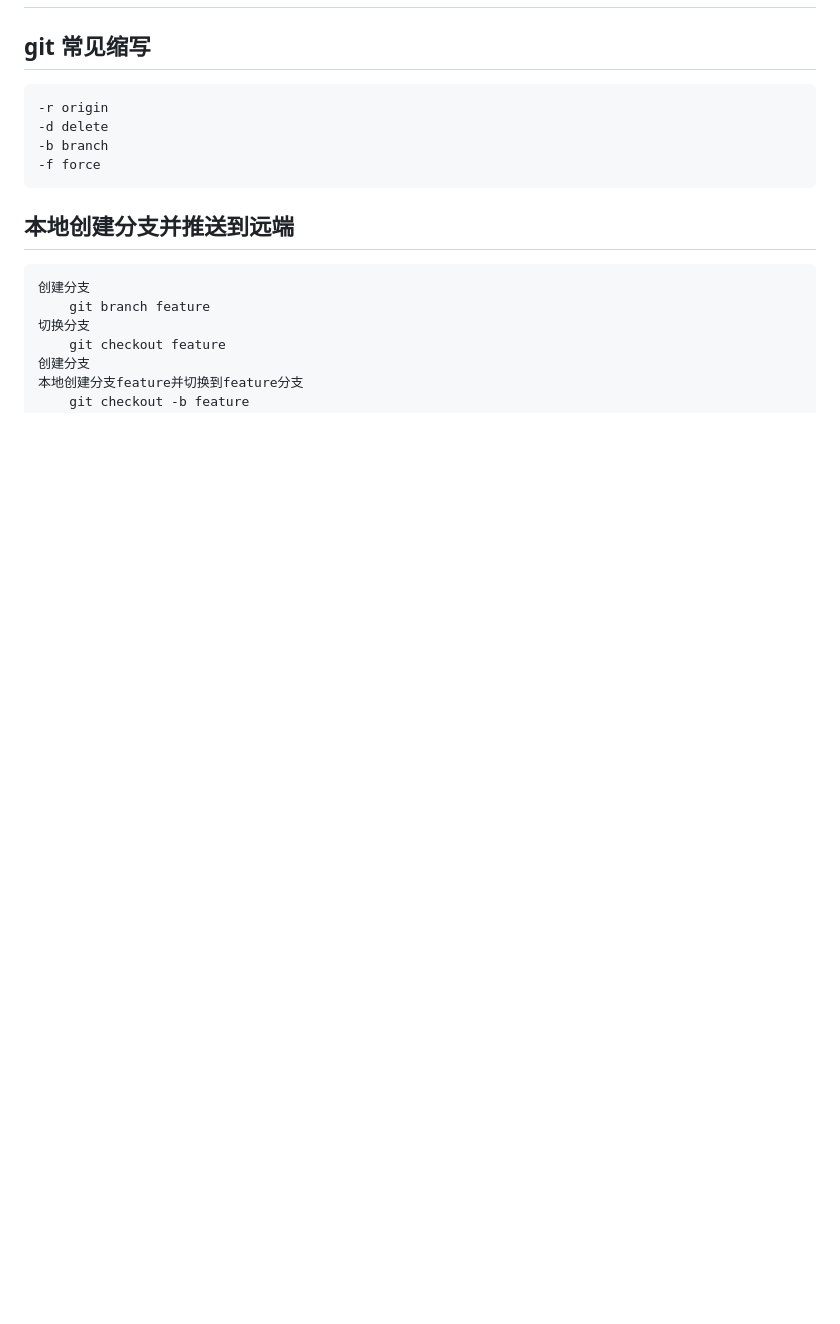
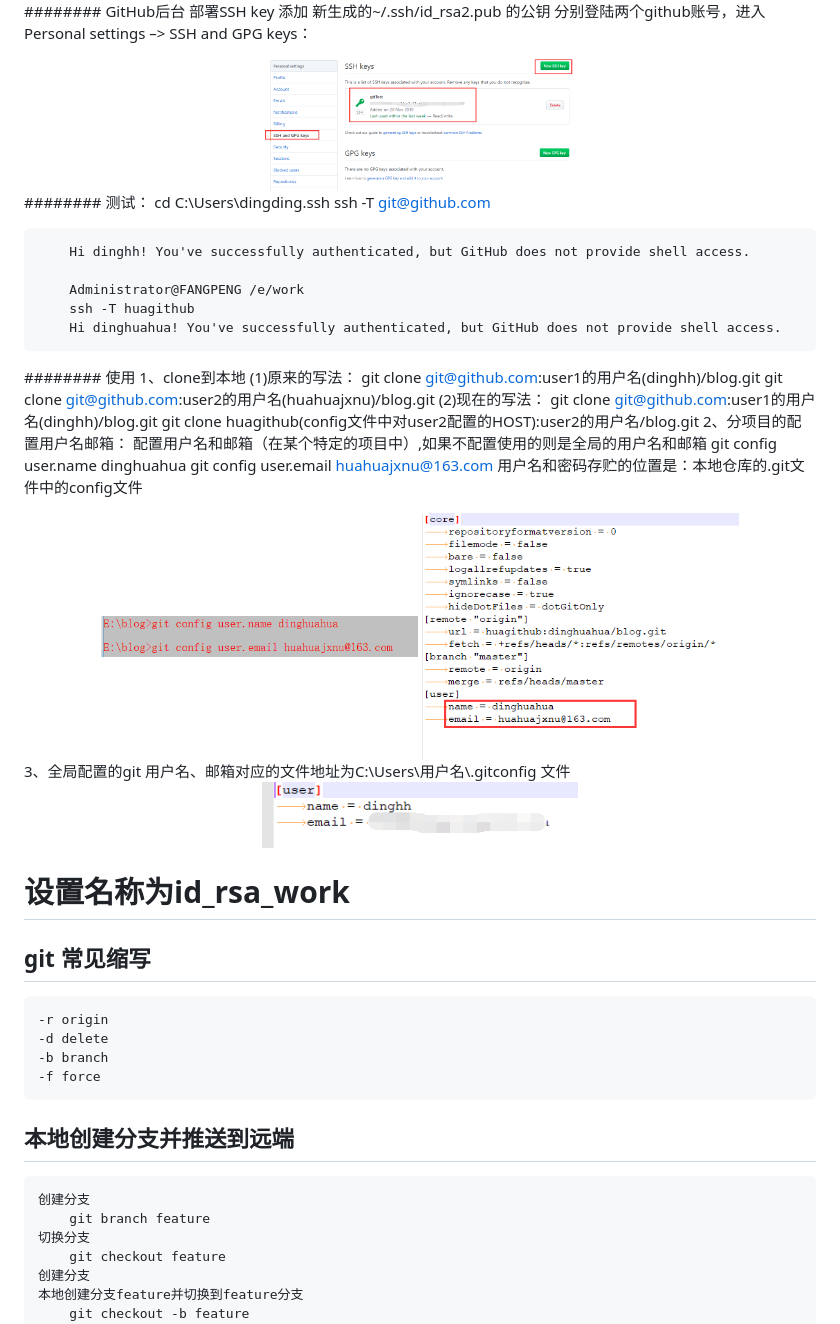
Before and after one commit to dinghuahua/blog, a Markdown page: git-study/git教程.md, the part around the change printed below. GitHub-like rendering; pictures changed too: git-study/images/git12.png (added), git-study/images/git13.png (added), git-study/images/git14.png (added); blank space fills up the shorter version.

```diff
--- a/git-study/git教程.md
+++ b/git-study/git教程.md
@@ -4,3 +54,44 @@
+######## GitHub后台 部署SSH key
+        添加 新生成的~/.ssh/id_rsa2.pub 的公钥
+        分别登陆两个github账号，进入Personal settings –> SSH and GPG keys：
+
+<div align="center">
+    <img src="https://github.com/dinghuahua/blog/blob/master/git-study/images/git12.png" width="40%">
+</div>
+
+######## 测试：
+        cd C:\Users\dingding\.ssh
+        ssh -T git@github.com
+
+        Hi dinghh! You've successfully authenticated, but GitHub does not provide shell access.
+
+        Administrator@FANGPENG /e/work
+        ssh -T huagithub
+        Hi dinghuahua! You've successfully authenticated, but GitHub does not provide shell access.
+######## 使用
+        1、clone到本地
+            (1)原来的写法：
+                git clone git@github.com:user1的用户名(dinghh)/blog.git
+                git clone git@github.com:user2的用户名(huahuajxnu)/blog.git
+            (2)现在的写法：
+                git clone git@github.com:user1的用户名(dinghh)/blog.git
+                git clone huagithub(config文件中对user2配置的HOST):user2的用户名/blog.git
+        2、分项目的配置用户名邮箱：
+                配置用户名和邮箱（在某个特定的项目中）,如果不配置使用的则是全局的用户名和邮箱
+                git config user.name dinghuahua
+                git config user.email huahuajxnu@163.com
+                用户名和密码存贮的位置是：本地仓库的.git文件中的config文件
+<div align="center">
+    <img src="https://github.com/dinghuahua/blog/blob/master/git-study/images/git14.png" width="40%">
+    <img src="https://github.com/dinghuahua/blog/blob/master/git-study/images/git15.png" width="40%">
+</div>
+        3、全局配置的git 用户名、邮箱对应的文件地址为C:\Users\用户名\.gitconfig  文件
+
+<div align="center">
+    <img src="https://github.com/dinghuahua/blog/blob/master/git-study/images/git13.png" width="40%">
+</div>
+
+# 设置名称为id_rsa_work
 
 ## git 常见缩写
     -r origin
```
Also changed, not shown: other parts of git-study/git教程.md (+50 -0 lines), git-study/images/git11.png (added).
